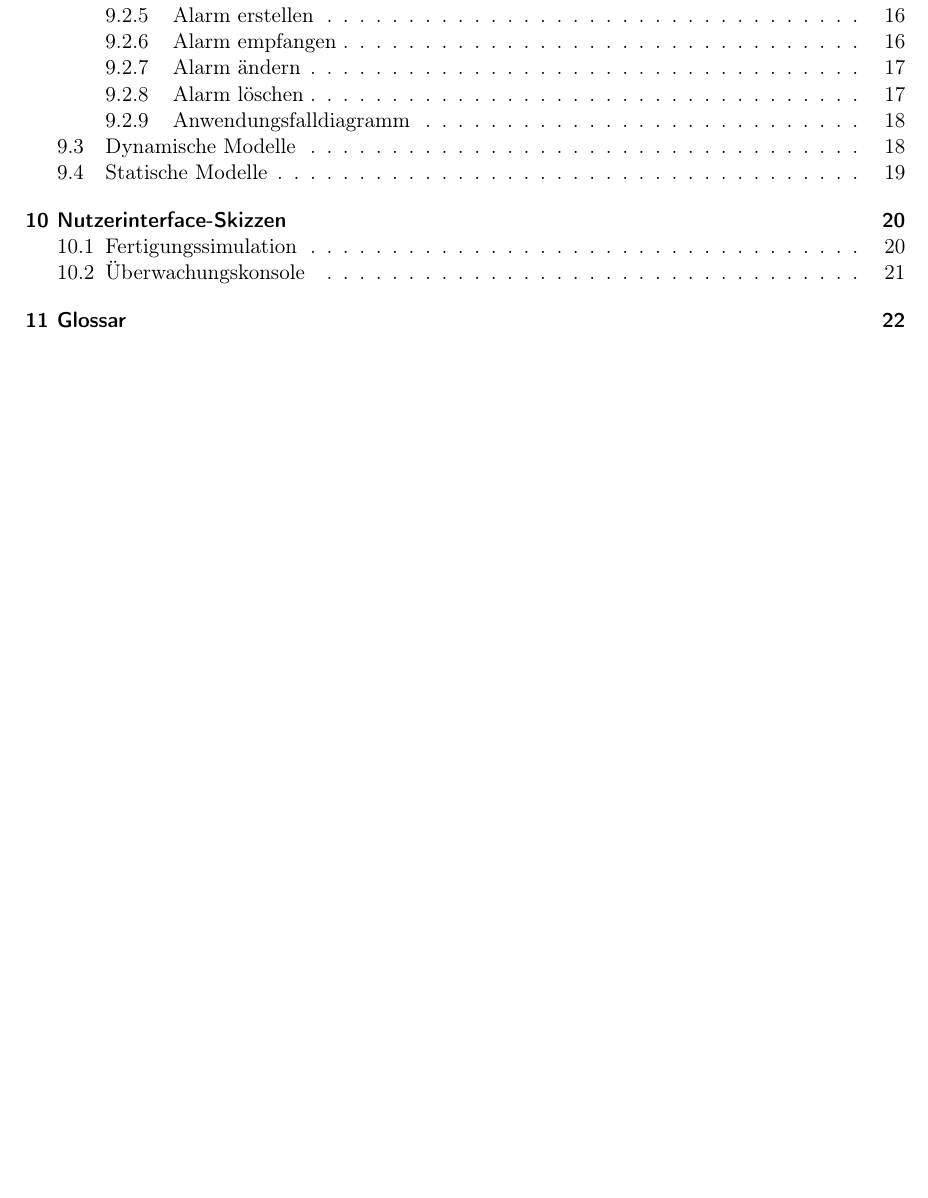
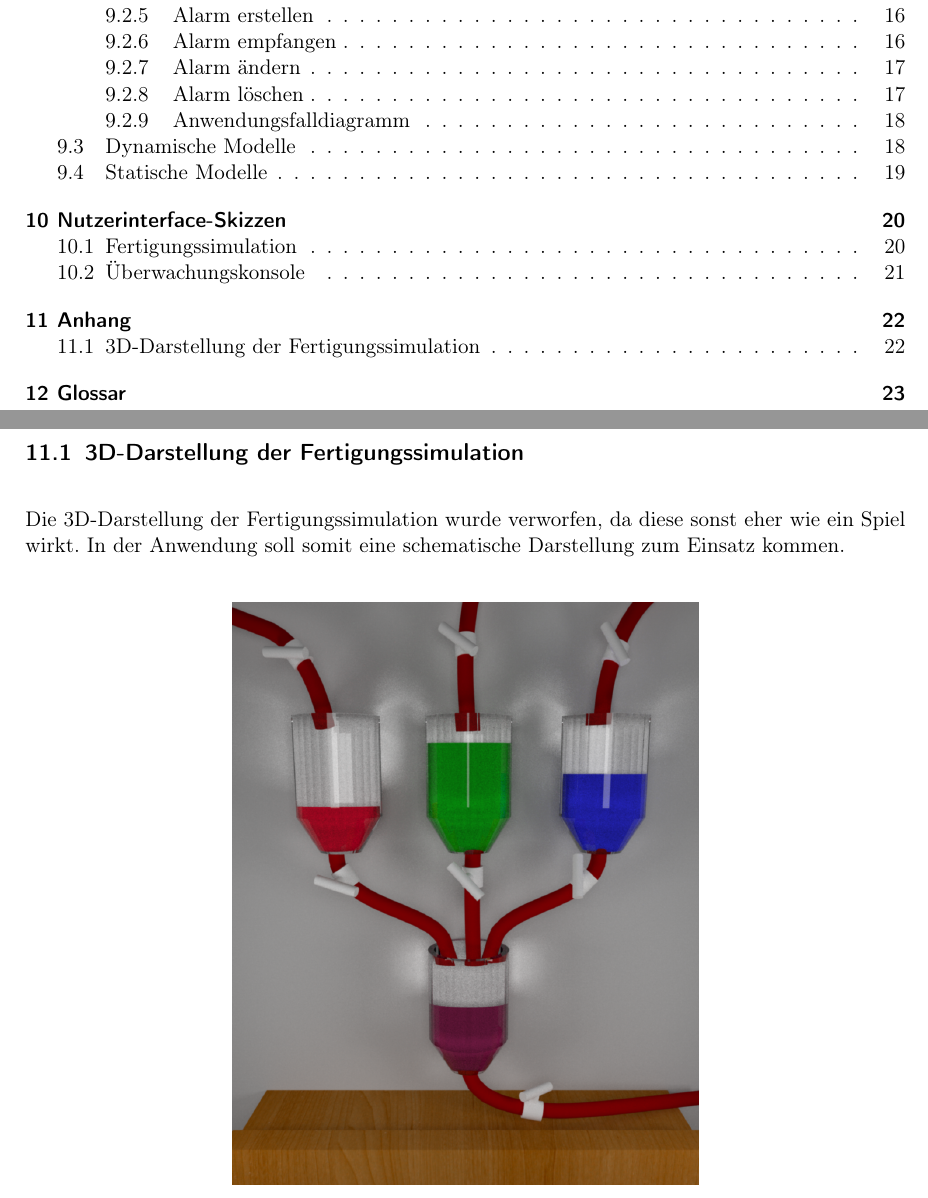
Before and after one commit to ByteHamster/PSE, a LaTeX document (docs/Pflichtenheft.tex): part of page 2 of 22 before the commit and two parts of pages 2 and 22 of 23 after it, the two joined at a grey line, cut so that both start at the same text, the shorter picture padded with empty space. Compiled offline with pdfLaTeX.

Commit message:
[doc] Added rejected 3D server UI to appendix

```diff
--- a/docs/Pflichtenheft.tex
+++ b/docs/Pflichtenheft.tex
@@ -475,6 +475,14 @@ Fertigungssimulation die Option ``zur\"ucksetzen'' woraufhin wieder die Standard
 \subsection{Überwachungskonsole}
 \includegraphics[scale=0.45]{media/ui-client.png}
 
+\section{Anhang}
+\subsection{3D-Darstellung der Fertigungssimulation}
+Die 3D-Darstellung der Fertigungssimulation wurde verworfen, da diese sonst eher wie ein Spiel wirkt.
+In der Anwendung soll somit eine schematische Darstellung zum Einsatz kommen.
+\begin{center}
+  \includegraphics[scale=0.3]{./media/ui-sketch-server-3d.png}
+\end{center}
+
 \pagebreak
 \printglossaries
 
```
Also changed, not shown: docs/media/ui-sketch-server-3d.png (added).
